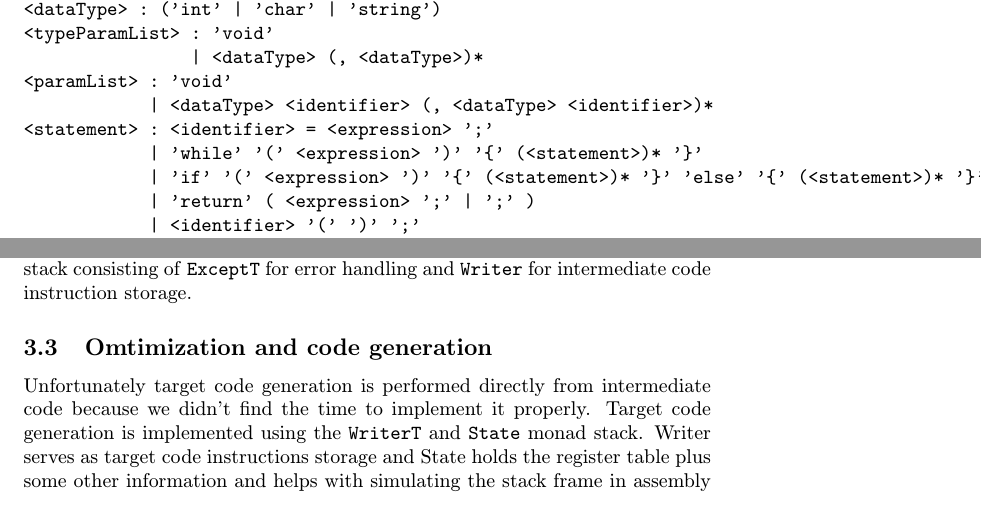
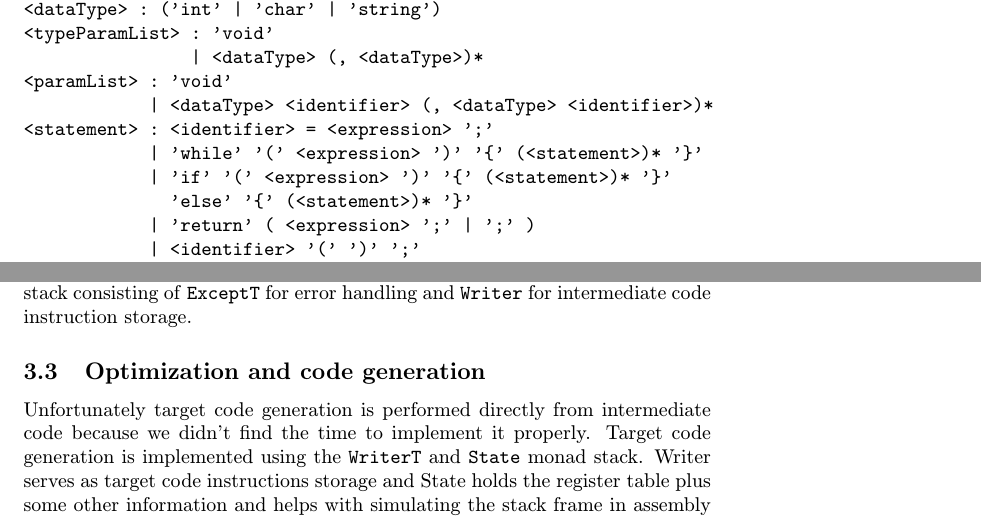
Before and after one commit to JOndra91/VYPe15, a LaTeX document (paper/project.tex): two parts of pages 3 and 4 of 6, joined at a grey line, cut so that both start at the same text. Compiled offline with pdfLaTeX.

Commit message:
Documentation correction

```diff
--- a/paper/project.tex
+++ b/paper/project.tex
@@ -1,4 +1,12 @@
 \documentclass[titlepage]{article}
+
+\usepackage[utf8]{inputenc}
+\usepackage[english]{babel}
+\usepackage[IL2]{fontenc}
+\usepackage{graphicx}
+\usepackage{syntax}
+
+%\usepackage{mathtools}
 
 \title{Compiler construction - VYPe15 project documentation}
 \author{
@@ -10,12 +18,6 @@
 }
 \date{}
 
-\usepackage[latin2]{inputenc}
-\usepackage[IL2]{fontenc}
-\usepackage{graphicx}
-\usepackage{syntax}
-
-%\usepackage{mathtools}
 
 \begin{document}
 \maketitle
@@ -131,7 +134,7 @@ simultaneously generating intermediate code. We constructed a monad stack consis
 \texttt{ExceptT} for error handling and \texttt{Writer} for intermediate code instruction
 storage.
 
-\subsection{Omtimization and code generation}
+\subsection{Optimization and code generation}
 Unfortunately target code generation is performed directly from intermediate code because
 we didn't find the time to implement it properly. Target code generation is implemented
 using the \texttt{WriterT} and \texttt{State} monad stack. Writer serves as target code
```
Also changed, not shown: paper/Makefile (added), paper/makefile (deleted), paper/project.tex (3 more changed lines), 2 other files.
